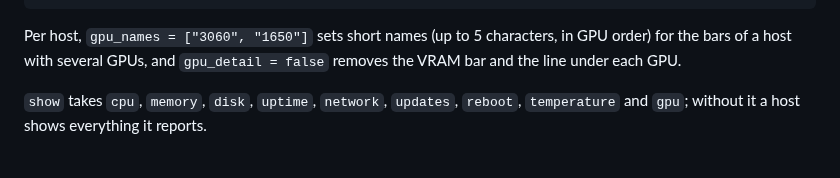
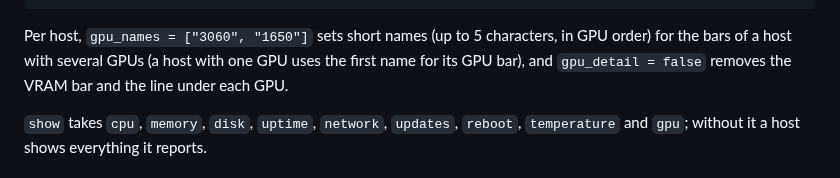
Before and after one commit to Sylentic/DeskWatch, a Markdown page: docs/hosts.md, the part around the change. Drawn GitHub-style.

Commit message:
Document the single GPU name

````diff
--- a/docs/hosts.md
+++ b/docs/hosts.md
@@ -85,7 +85,7 @@ hosts = [
 ```
 
 Per host, `gpu_names = ["3060", "1650"]` sets short names (up to 5 characters, in GPU order) for the bars of a host
-with several GPUs, and `gpu_detail = false` removes the VRAM bar and the line under each GPU.
+with several GPUs (a host with one GPU uses the first name for its GPU bar), and `gpu_detail = false` removes the VRAM bar and the line under each GPU.
 
 `show` takes `cpu`, `memory`, `disk`, `uptime`, `network`, `updates`, `reboot`, `temperature` and `gpu`; without it a
 host shows everything it reports.
````
